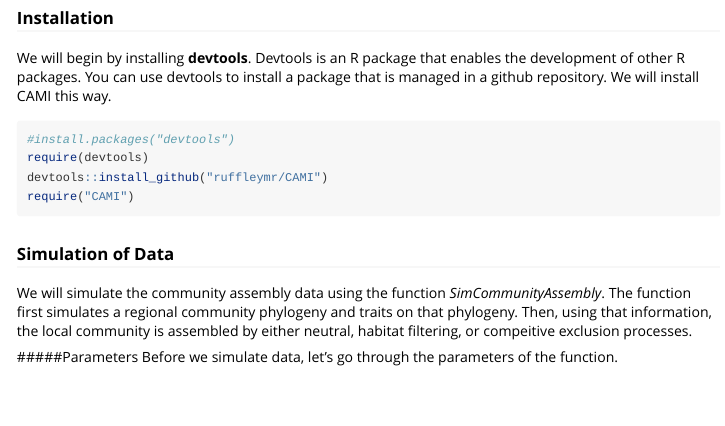
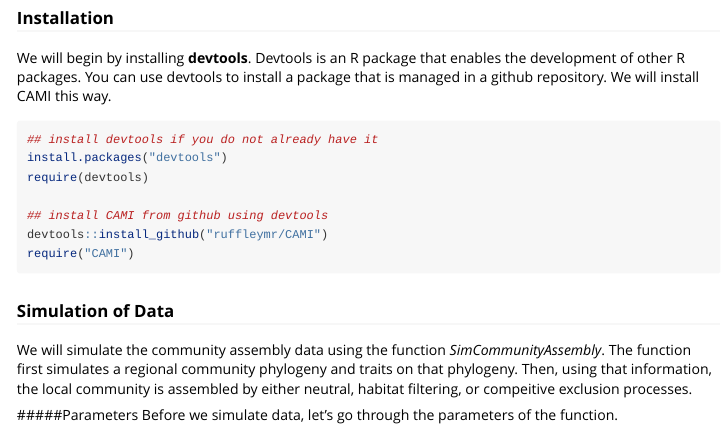
Before and after one commit to ruffleymr/CAMI, an R Markdown document (vignettes/CAMI_Installation.Rmd): the page in a window 1100 px wide, from 220 px down. Rendered offline with R 4.5, knitr and Pandoc, with nearby package versions; code that draws random numbers runs with fixed seeds of ours; some code elsewhere in the file could not run offline.

Commit message:
Adding updated installation Markdown and html

````diff
--- a/vignettes/CAMI_Installation.Rmd
+++ b/vignettes/CAMI_Installation.Rmd
@@ -14,11 +14,13 @@ vignette: >
 We will begin by installing **devtools**. Devtools is an R package that enables the development of other R packages. You can use devtools to install a package that is managed in a github repository. We will install CAMI this way.
 
 ```{r message=FALSE}
-#install.packages("devtools")
+## install devtools if you do not already have it
+install.packages("devtools")
 require(devtools)
+
+## install CAMI from github using devtools
 devtools::install_github("ruffleymr/CAMI")
 require("CAMI")
-
 ```
 
 ### Simulation of Data
````
Also changed, not shown: vignettes/CAMI_Installation.html (added).
